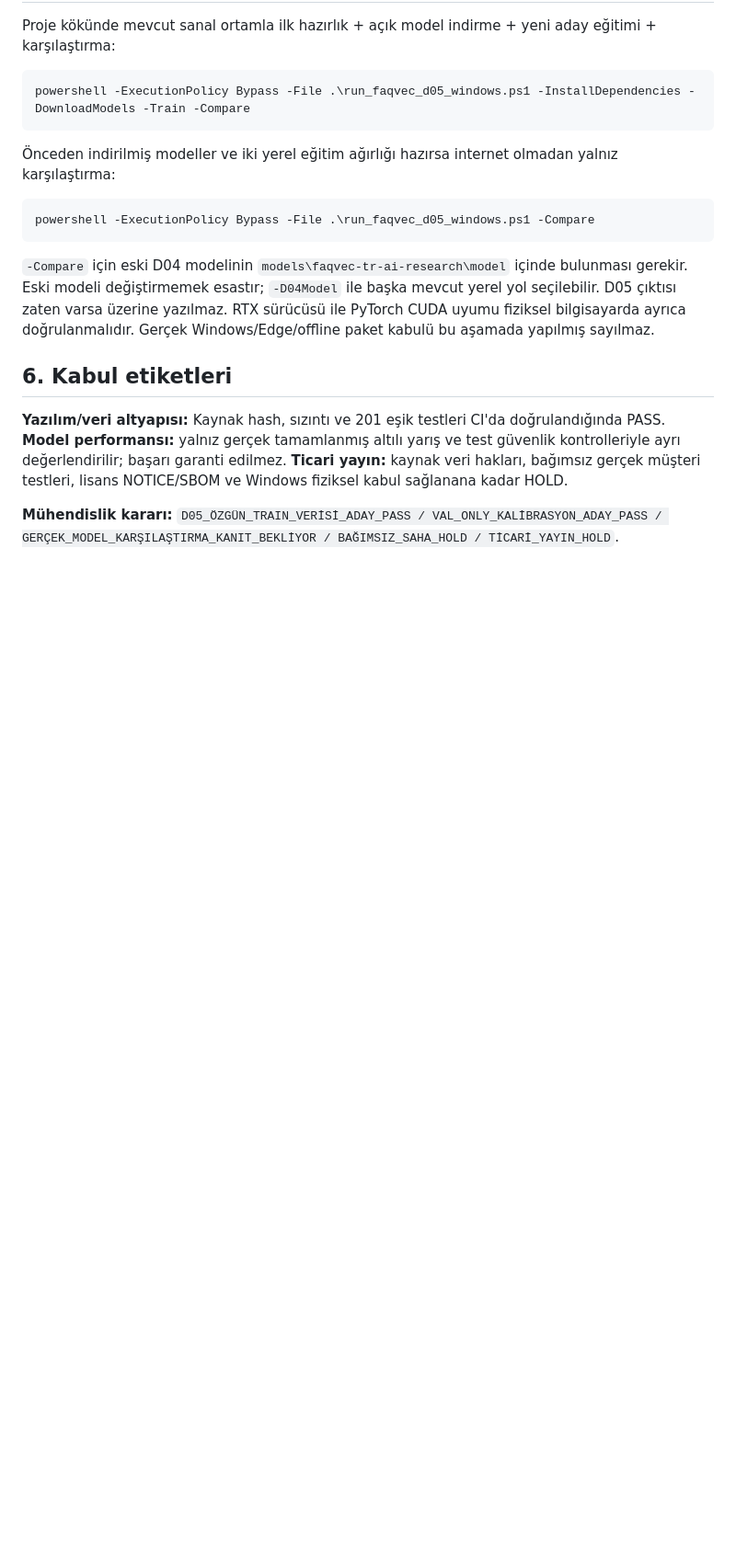
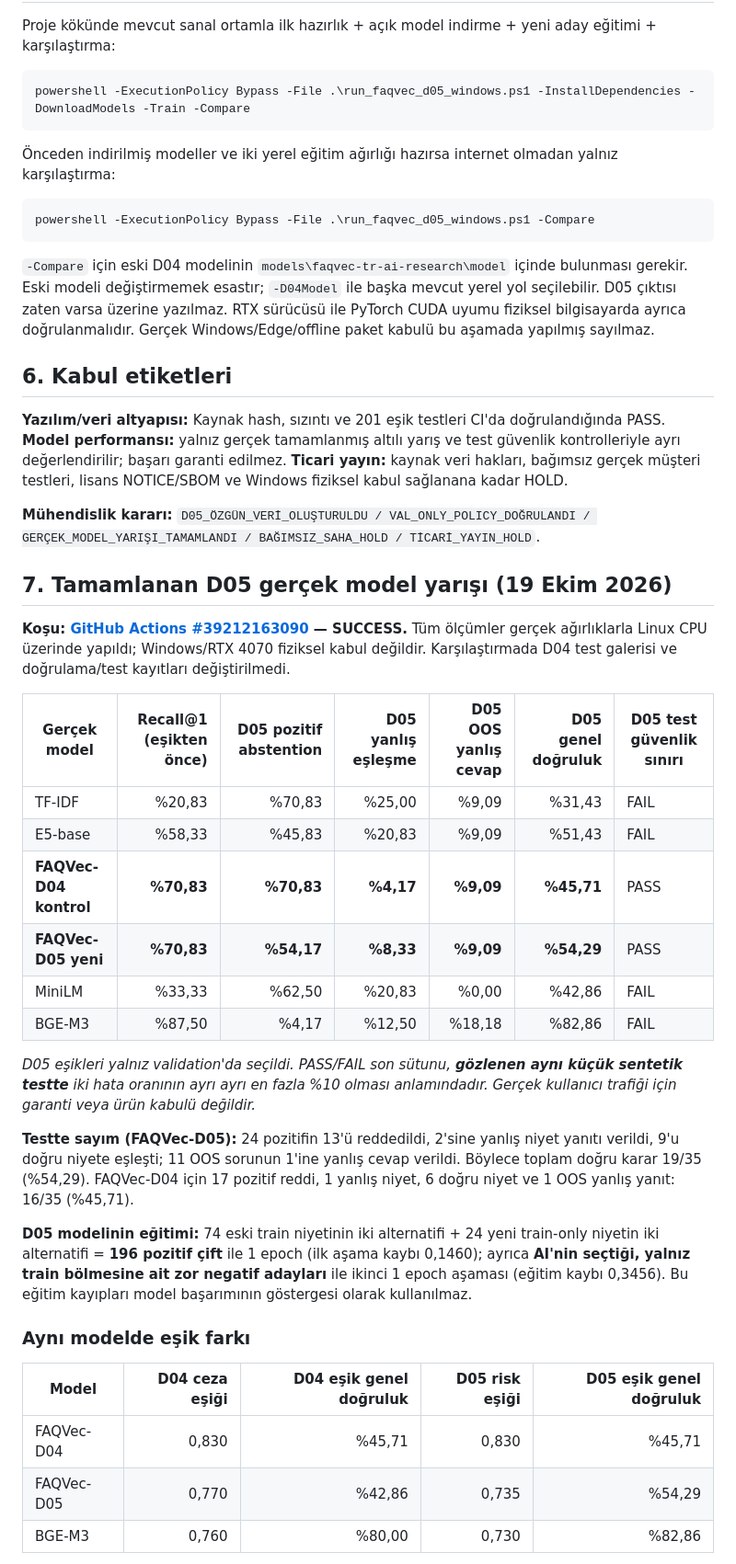
Before and after one commit to seydivakkas/FAQBot, a Markdown page: docs/FAQVEC_D05_OZGUN_VERI_RISK_KALIBRASYON.md, the part around one of its changes. Shown at 92% size. Rendered like a GitHub page; blank space fills up the shorter version.

Commit message:
docs(D05): altılı gerçek model sonuçları, seçilmiş eşik güvenliği ve FAQVec-D05'in %54,29 sentetik test başarımı

```diff
--- a/docs/FAQVEC_D05_OZGUN_VERI_RISK_KALIBRASYON.md
+++ b/docs/FAQVEC_D05_OZGUN_VERI_RISK_KALIBRASYON.md
@@ -70,4 +70,32 @@ powershell -ExecutionPolicy Bypass -File .\run_faqvec_d05_windows.ps1 -Compare
 
 **Yazılım/veri altyapısı:** Kaynak hash, sızıntı ve 201 eşik testleri CI'da doğrulandığında PASS. **Model performansı:** yalnız gerçek tamamlanmış altılı yarış ve test güvenlik kontrolleriyle ayrı değerlendirilir; başarı garanti edilmez. **Ticari yayın:** kaynak veri hakları, bağımsız gerçek müşteri testleri, lisans NOTICE/SBOM ve Windows fiziksel kabul sağlanana kadar HOLD.
 
-**Mühendislik kararı:** `D05_ÖZGÜN_TRAIN_VERİSİ_ADAY_PASS / VAL_ONLY_KALİBRASYON_ADAY_PASS / GERÇEK_MODEL_KARŞILAŞTIRMA_KANIT_BEKLİYOR / BAĞIMSIZ_SAHA_HOLD / TİCARİ_YAYIN_HOLD`.
+**Mühendislik kararı:** `D05_ÖZGÜN_VERİ_OLUŞTURULDU / VAL_ONLY_POLICY_DOĞRULANDI / GERÇEK_MODEL_YARIŞI_TAMAMLANDI / BAĞIMSIZ_SAHA_HOLD / TİCARİ_YAYIN_HOLD`.
+
+## 7. Tamamlanan D05 gerçek model yarışı (19 Ekim 2026)
+
+**Koşu: [GitHub Actions #39212163090](https://github.com/seydivakkas/FAQBot/actions/runs/39212163090) — SUCCESS.** Tüm ölçümler gerçek ağırlıklarla Linux CPU üzerinde yapıldı; Windows/RTX 4070 fiziksel kabul değildir. Karşılaştırmada D04 test galerisi ve doğrulama/test kayıtları değiştirilmedi.
+
+| Gerçek model | Recall@1 (eşikten önce) | D05 pozitif abstention | D05 yanlış eşleşme | D05 OOS yanlış cevap | D05 genel doğruluk | D05 test güvenlik sınırı |
+| --- | ---: | ---: | ---: | ---: | ---: | --- |
+| TF-IDF | %20,83 | %70,83 | %25,00 | %9,09 | %31,43 | FAIL |
+| E5-base | %58,33 | %45,83 | %20,83 | %9,09 | %51,43 | FAIL |
+| **FAQVec-D04 kontrol** | **%70,83** | **%70,83** | **%4,17** | **%9,09** | **%45,71** | PASS |
+| **FAQVec-D05 yeni** | **%70,83** | **%54,17** | **%8,33** | **%9,09** | **%54,29** | PASS |
+| MiniLM | %33,33 | %62,50 | %20,83 | %0,00 | %42,86 | FAIL |
+| BGE-M3 | %87,50 | %4,17 | %12,50 | %18,18 | %82,86 | FAIL |
+
+*D05 eşikleri yalnız validation'da seçildi. PASS/FAIL son sütunu, **gözlenen aynı küçük sentetik testte** iki hata oranının ayrı ayrı en fazla %10 olması anlamındadır. Gerçek kullanıcı trafiği için garanti veya ürün kabulü değildir.*
+
+**Testte sayım (FAQVec-D05):** 24 pozitifin 13'ü reddedildi, 2'sine yanlış niyet yanıtı verildi, 9'u doğru niyete eşleşti; 11 OOS sorunun 1'ine yanlış cevap verildi. Böylece toplam doğru karar 19/35 (%54,29). FAQVec-D04 için 17 pozitif reddi, 1 yanlış niyet, 6 doğru niyet ve 1 OOS yanlış yanıt: 16/35 (%45,71).
+
+**D05 modelinin eğitimi:** 74 eski train niyetinin iki alternatifi + 24 yeni train-only niyetin iki alternatifi = **196 pozitif çift** ile 1 epoch (ilk aşama kaybı 0,1460); ayrıca **AI'nin seçtiği, yalnız train bölmesine ait zor negatif adayları** ile ikinci 1 epoch aşaması (eğitim kaybı 0,3456). Bu eğitim kayıpları model başarımının göstergesi olarak kullanılmaz.
+
+### Aynı modelde eşik farkı
+
+| Model | D04 ceza eşiği | D04 eşik genel doğruluk | D05 risk eşiği | D05 eşik genel doğruluk |
+| --- | ---: | ---: | ---: | ---: |
+| FAQVec-D04 | 0,830 | %45,71 | 0,830 | %45,71 |
+| FAQVec-D05 | 0,770 | %42,86 | 0,735 | %54,29 |
+| BGE-M3 | 0,760 | %80,00 | 0,730 | %82,86 |
+
```
Also changed, not shown: other parts of docs/FAQVEC_D05_OZGUN_VERI_RISK_KALIBRASYON.md (+13 -0 lines).
